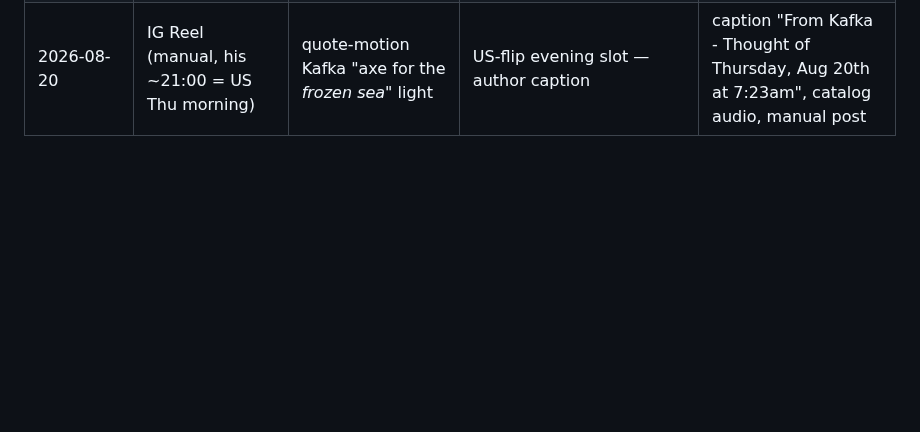
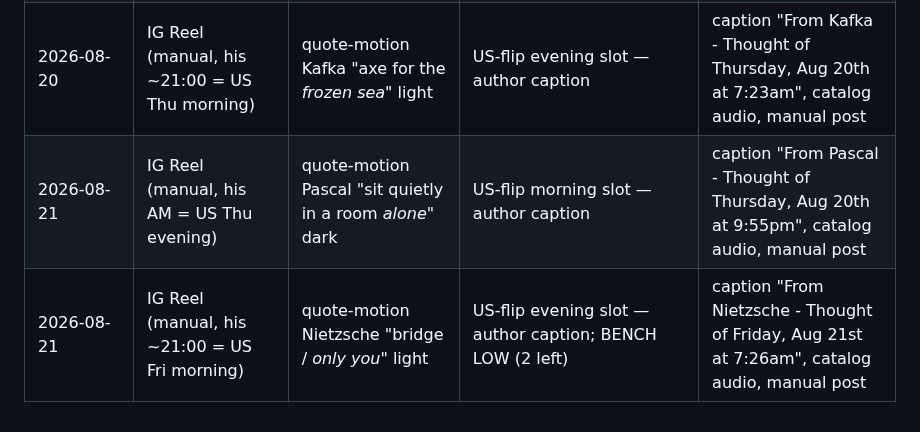
Before and after one commit to wendybeats/journaling-app, a Markdown page: tools/content/hooks.md, the part around the change. Rendered like a GitHub page; blank space fills up the shorter version.

Commit message:
Live log: Aug 21 kits — Pascal dark (US Thu evening), Nietzsche light (US Fri morning); bench low
Co-Authored-By: Claude <noreply@anthropic.com>

```diff
--- a/tools/content/hooks.md
+++ b/tools/content/hooks.md
@@ -255,3 +255,5 @@ Mix guide: pillars carry the page, product promos stay ≤1 in 4 posts.
 | 2026-08-20 | IG Reel (EDEN-SCHEDULED 04:00 UTC = Wed 9pm PT, post id 4653da5b) | quote-motion Marcus Aurelius "never beginning to *live*" dark — RE-CUT dated Aug 19 | US Wed evening slot (Aug 19 AM manual slot missed — Eden was toggled off; re-dated + rescheduled). SILENT (API can't attach catalog audio); first comment manual if desired. TOMORROW'S KIT: SKIP the AM dark — this owns it. | caption "From Aurelius - Thought of Wednesday, Aug 19th at 9:44pm" |
 | 2026-08-20 | (his morning) SKIPPED dark quote — Eden-scheduled Aurelius owns US Wed evening | | | |
 | 2026-08-20 | IG Reel (manual, his ~21:00 = US Thu morning) | quote-motion Kafka "axe for the *frozen sea*" light | US-flip evening slot — author caption | caption "From Kafka - Thought of Thursday, Aug 20th at 7:23am", catalog audio, manual post |
+| 2026-08-21 | IG Reel (manual, his AM = US Thu evening) | quote-motion Pascal "sit quietly in a room *alone*" dark | US-flip morning slot — author caption | caption "From Pascal - Thought of Thursday, Aug 20th at 9:55pm", catalog audio, manual post |
+| 2026-08-21 | IG Reel (manual, his ~21:00 = US Fri morning) | quote-motion Nietzsche "bridge / *only you*" light | US-flip evening slot — author caption; BENCH LOW (2 left) | caption "From Nietzsche - Thought of Friday, Aug 21st at 7:26am", catalog audio, manual post |
```
